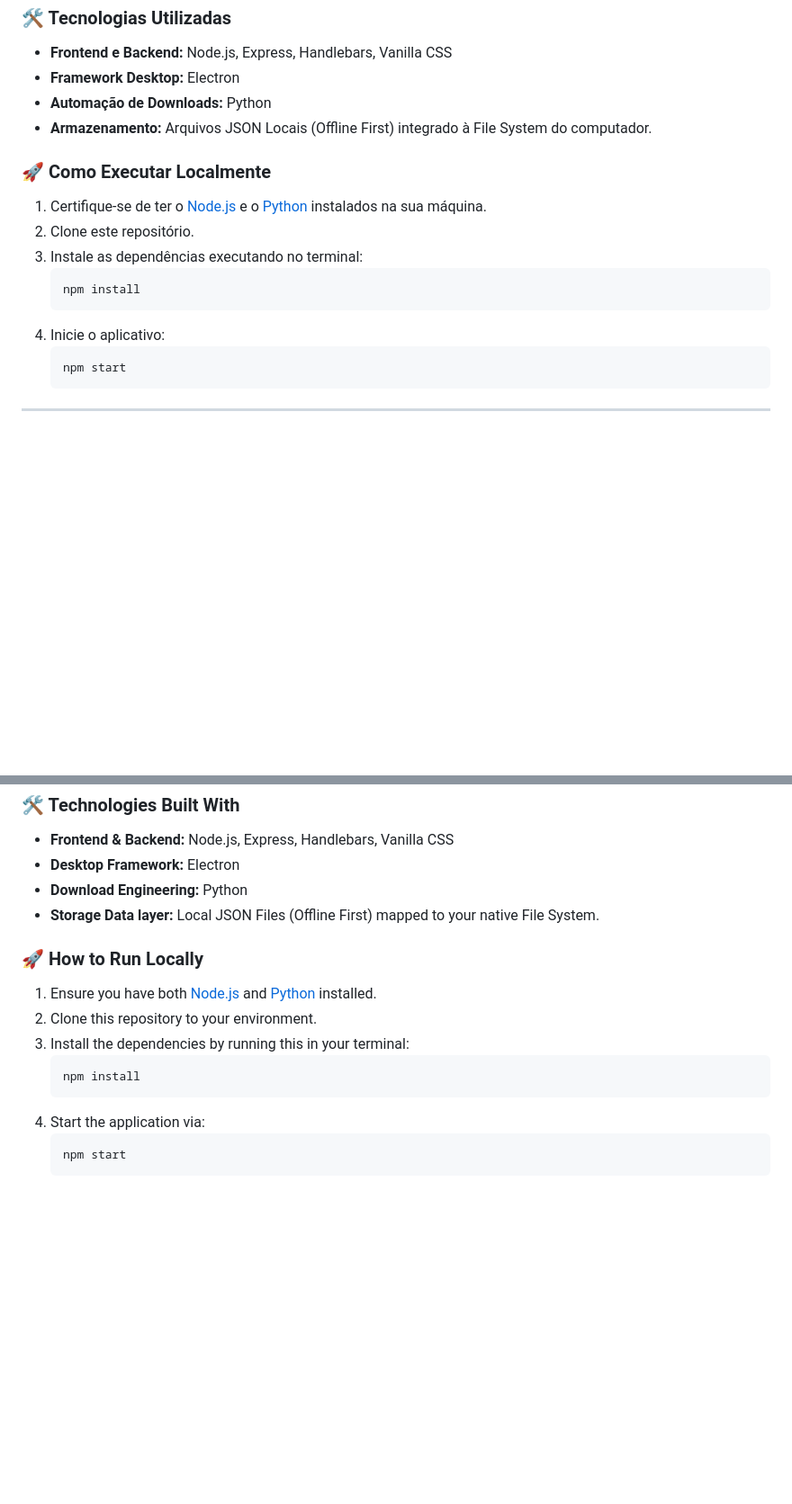
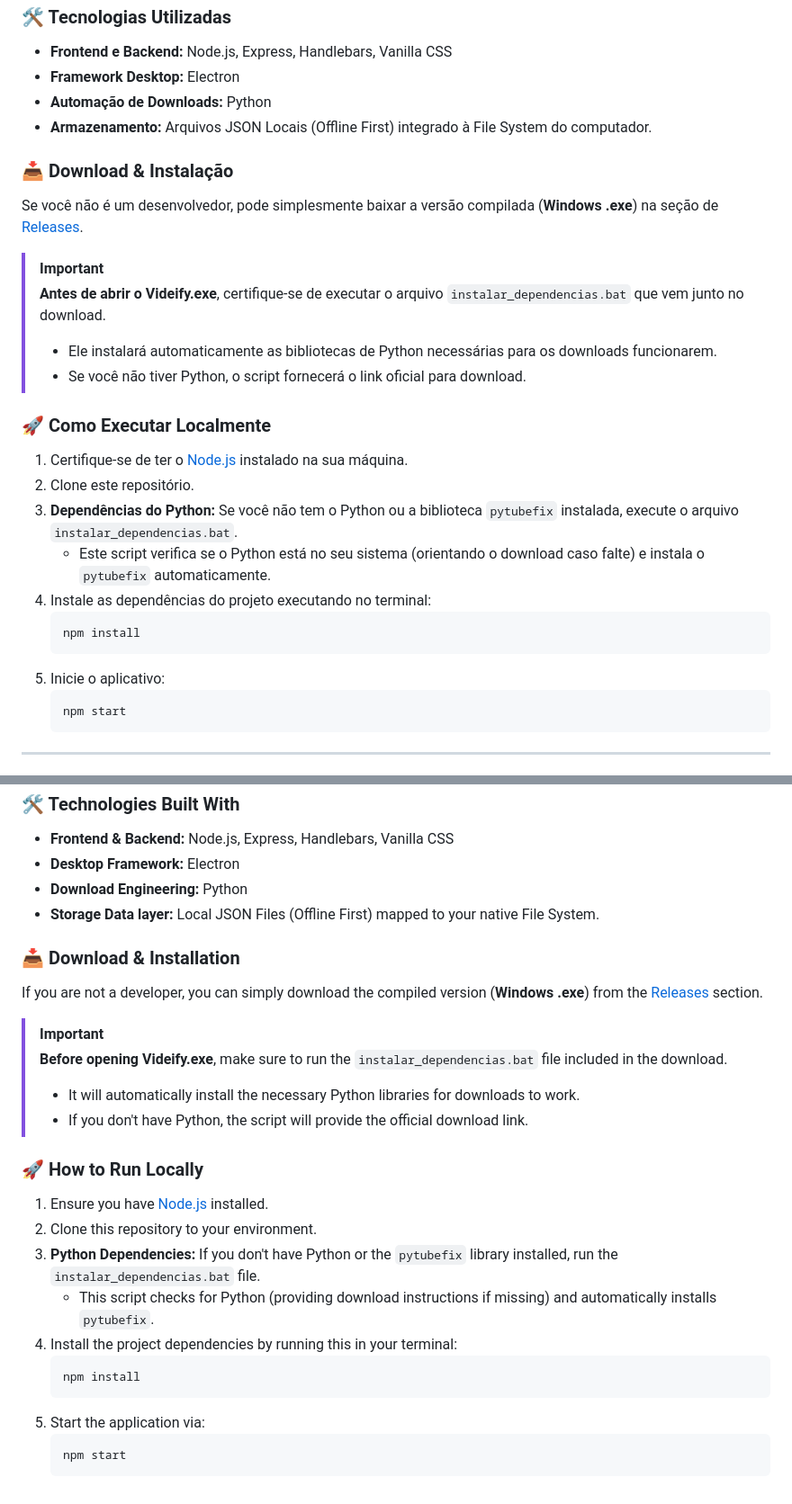
Before and after one commit to GuilhermeWilliamofc/Videify, a Markdown page: README.md, 2 parts joined by grey strips. Shown at 90% size. GitHub-like rendering; blank space fills up the shorter version.

Commit message:
readme atualizado com instruções sobre as dependencias python

````diff
--- a/README.md
+++ b/README.md
@@ -55,15 +55,26 @@
 - **Automação de Downloads:** Python
 - **Armazenamento:** Arquivos JSON Locais (Offline First) integrado à File System do computador.
 
+### 📥 Download & Instalação
+
+Se você não é um desenvolvedor, pode simplesmente baixar a versão compilada (**Windows .exe**) na seção de [Releases](https://github.com/GuilhermeWilliamofc/Videify/releases).
+
+> [!IMPORTANT]
+> **Antes de abrir o Videify.exe**, certifique-se de executar o arquivo `instalar_dependencias.bat` que vem junto no download.
+> - Ele instalará automaticamente as bibliotecas de Python necessárias para os downloads funcionarem.
+> - Se você não tiver Python, o script fornecerá o link oficial para download.
+
 ### 🚀 Como Executar Localmente
 
-1. Certifique-se de ter o [Node.js](https://nodejs.org/) e o [Python](https://www.python.org/) instalados na sua máquina.
+1. Certifique-se de ter o [Node.js](https://nodejs.org/) instalado na sua máquina.
 2. Clone este repositório.
-3. Instale as dependências executando no terminal:
+3. **Dependências do Python:** Se você não tem o Python ou a biblioteca `pytubefix` instalada, execute o arquivo `instalar_dependencias.bat`.
+   - Este script verifica se o Python está no seu sistema (orientando o download caso falte) e instala o `pytubefix` automaticamente.
+4. Instale as dependências do projeto executando no terminal:
    ```bash
    npm install
    ```
-4. Inicie o aplicativo:
+5. Inicie o aplicativo:
    ```bash
    npm start
    ```
@@ -111,15 +122,26 @@
 - **Download Engineering:** Python
 - **Storage Data layer:** Local JSON Files (Offline First) mapped to your native File System.
 
+### 📥 Download & Installation
+
+If you are not a developer, you can simply download the compiled version (**Windows .exe**) from the [Releases](https://github.com/GuilhermeWilliamofc/Videify/releases) section.
+
+> [!IMPORTANT]
+> **Before opening Videify.exe**, make sure to run the `instalar_dependencias.bat` file included in the download.
+> - It will automatically install the necessary Python libraries for downloads to work.
+> - If you don't have Python, the script will provide the official download link.
+
 ### 🚀 How to Run Locally
 
-1. Ensure you have both [Node.js](https://nodejs.org/) and [Python](https://www.python.org/) installed.
+1. Ensure you have [Node.js](https://nodejs.org/) installed.
 2. Clone this repository to your environment.
-3. Install the dependencies by running this in your terminal:
+3. **Python Dependencies:** If you don't have Python or the `pytubefix` library installed, run the `instalar_dependencias.bat` file.
+   - This script checks for Python (providing download instructions if missing) and automatically installs `pytubefix`.
+4. Install the project dependencies by running this in your terminal:
    ```bash
    npm install
    ```
-4. Start the application via:
+5. Start the application via:
    ```bash
    npm start
    ```
````
